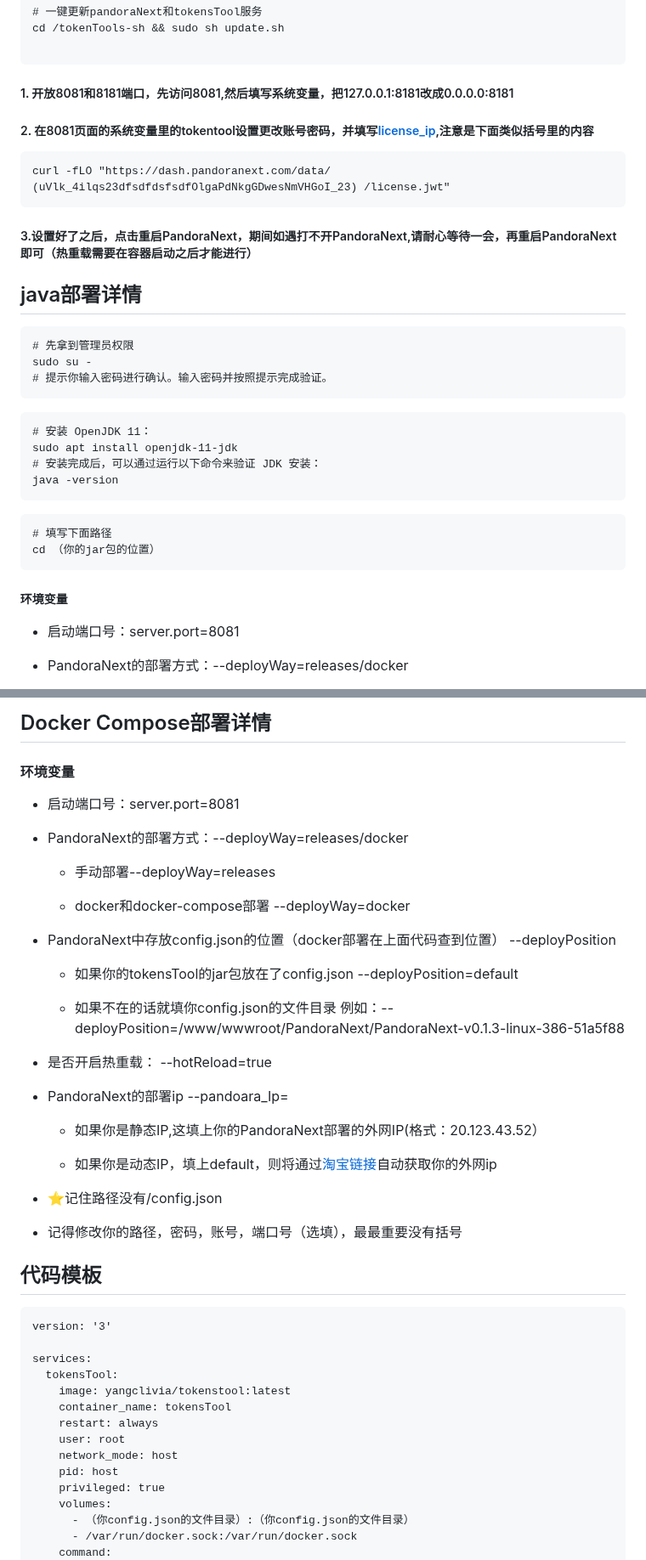
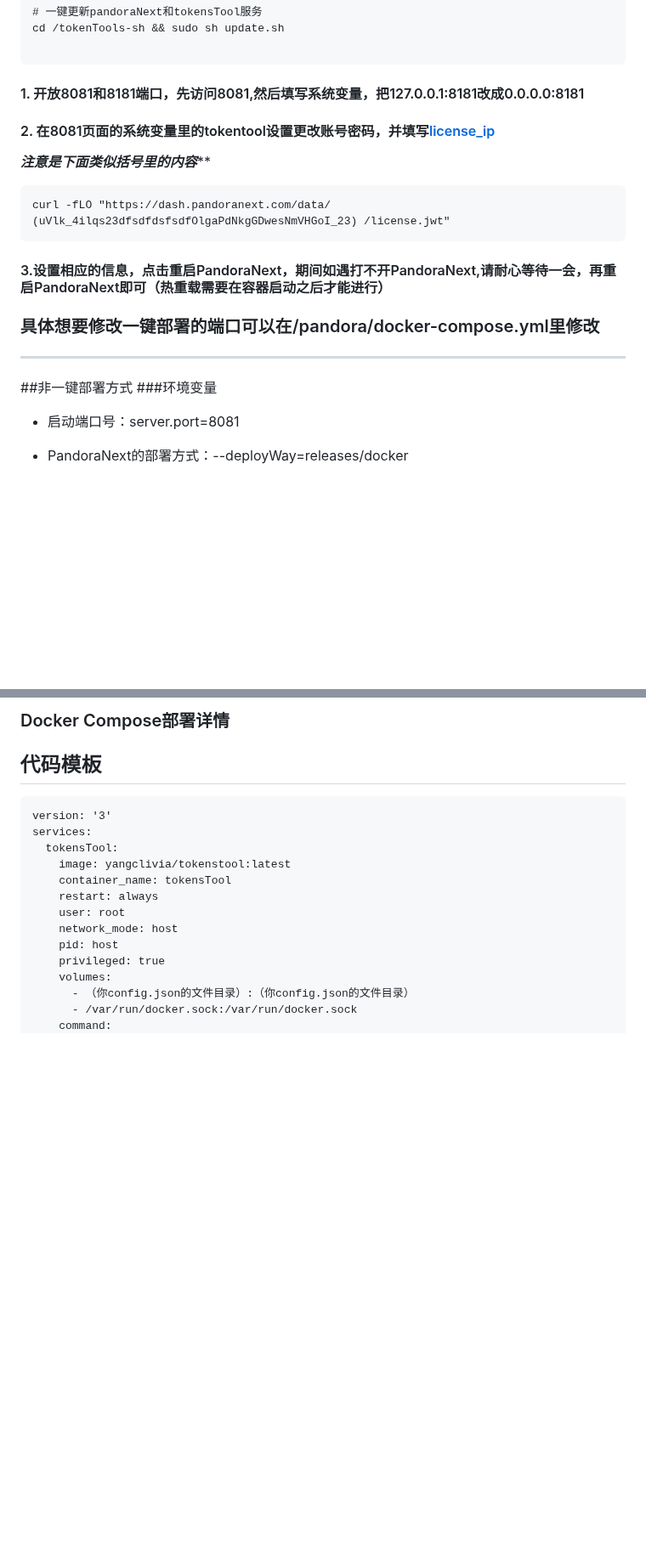
Before and after one commit to Yanyutin753/PandoraNext-TokensTool, a Markdown page: README.md, 2 parts joined by grey strips. Shown at 85% size. Drawn GitHub-style; blank space fills up the shorter version.

````diff
--- a/README.md
+++ b/README.md
@@ -128,40 +61,23 @@ cd /tokenTools-sh && sudo sh update.sh
 
 ```
 
-##### 1. 开放8081和8181端口，先访问8081,然后填写系统变量，把127.0.0.1:8181改成0.0.0.0:8181
+#### 1. 开放8081和8181端口，先访问8081,然后填写系统变量，把127.0.0.1:8181改成0.0.0.0:8181
 
-
-##### 2. 在8081页面的系统变量里的tokentool设置更改账号密码，并填写[license_ip](https://dash.pandoranext.com),注意是下面类似括号里的内容
-
+#### 2. 在8081页面的系统变量里的tokentool设置更改账号密码，并填写[license_ip](https://dash.pandoranext.com)
+***注意是下面类似括号里的内容*****
 ```
 curl -fLO "https://dash.pandoranext.com/data/ (uVlk_4ilqs23dfsdfdsfsdfOlgaPdNkgGDwesNmVHGoI_23) /license.jwt"
 ```
 
-##### 3.设置好了之后，点击重启PandoraNext，期间如遇打不开PandoraNext,请耐心等待一会，再重启PandoraNext即可（热重载需要在容器启动之后才能进行）
+#### 3.设置相应的信息，点击重启PandoraNext，期间如遇打不开PandoraNext,请耐心等待一会，再重启PandoraNext即可（热重载需要在容器启动之后才能进行）
 
 
+### 具体想要修改一键部署的端口可以在/pandora/docker-compose.yml里修改
 
-## java部署详情
+------------
 
-```
-# 先拿到管理员权限
-sudo su -
-# 提示你输入密码进行确认。输入密码并按照提示完成验证。
-```
-
-```
-# 安装 OpenJDK 11：
-sudo apt install openjdk-11-jdk
-# 安装完成后，可以通过运行以下命令来验证 JDK 安装：
-java -version
-```
-
-```
-# 填写下面路径
-cd （你的jar包的位置）
-```
-
-##### 环境变量
+##非一键部署方式
+###环境变量
 
 - 启动端口号：server.port=8081
 
@@ -276,40 +185,9 @@ docker run -d \
 ```
 
-
-## Docker Compose部署详情
-
-#### 环境变量
-
-- 启动端口号：server.port=8081
-
-- PandoraNext的部署方式：--deployWay=releases/docker
-
-   * 手动部署--deployWay=releases
-
-   * docker和docker-compose部署 --deployWay=docker
-
-- PandoraNext中存放config.json的位置（docker部署在上面代码查到位置） --deployPosition
-
-   * 如果你的tokensTool的jar包放在了config.json --deployPosition=default
-
-   * 如果不在的话就填你config.json的文件目录 例如：--deployPosition=/www/wwwroot/PandoraNext/PandoraNext-v0.1.3-linux-386-51a5f88
-
-- 是否开启热重载：  --hotReload=true
-
-- PandoraNext的部署ip  --pandoara_Ip=
-
-   * 如果你是静态IP,这填上你的PandoraNext部署的外网IP(格式：20.123.43.52）
-
-   * 如果你是动态IP，填上default，则将通过[淘宝链接](https://www.taobao.com/help/getip.php)自动获取你的外网ip
-
-- ⭐记住路径没有/config.json
-
-- 记得修改你的路径，密码，账号，端口号（选填），最最重要没有括号
-
+### Docker Compose部署详情
 ## 代码模板
 ```
 version: '3'
-
 services:
   tokensTool:
     image: yangclivia/tokenstool:latest
````
Also changed, not shown: other parts of README.md (+54 -119 lines).
